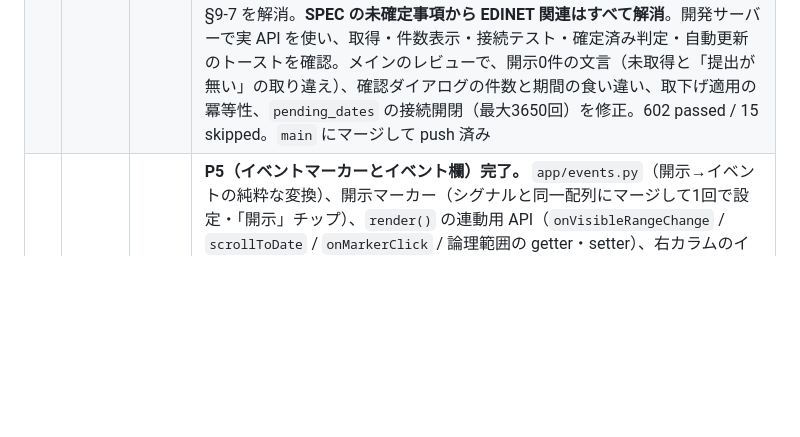
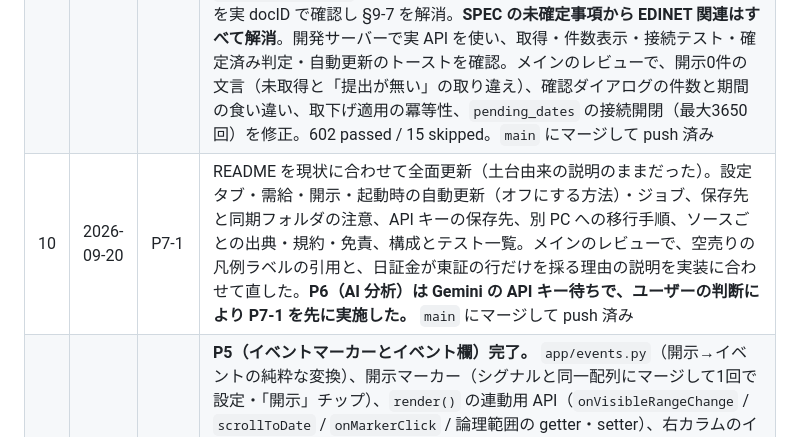
Before and after one commit to satsuki19980613/Chronos-Chart, a Markdown page: docs/PLAN.md, the part around one of its changes. Rendered like a GitHub page; blank space fills up the shorter version.

Commit message:
PLAN: P7-1 完了をセッションログとリポジトリ状態に反映
Co-Authored-By: Claude Opus 5 <noreply@anthropic.com>

```diff
--- a/docs/PLAN.md
+++ b/docs/PLAN.md
@@ -206,6 +206,7 @@
 | 2 | 2026-09-20 | P0-4 | fable による設計レビュー（重大4・中12・軽微5・提案3）。一次情報と同梱ライブラリで事実確認し、土台のテスト 252 passed を確認。ユーザーが推奨案をすべて承認し、**起動時の自動更新**を追加要望。SPEC/PLAN を 1.1 に更新、RESEARCH/DESIGN に訂正表を追加。タスクは 38 → 43。別 PC への移行手順を SPEC §2.1.4 に追加。ユーザーが全体を承認し、コミットして `main` にマージ、`origin` に push（P0-5）。push 時に GitHub のメール保護で拒否されたため、未 push の4コミットの作者メールを noreply アドレスに書き換えた（内容は不変） |
 | 3 | 2026-09-20 | P0-5, P0-6, P1-1〜P1-8 | push（GitHub のメール保護で拒否されたため未 push の4コミットの作者メールを noreply に書き換え）。NOTICE・CLAUDE.md・`.gitignore`。P1（基盤）を完了: 改名、依存追加、マイグレーション（DDL を含めてロールバックできるよう明示トランザクション化）、設定（keyring）、共通HTTPクライアント、ジョブ基盤、起動時の自動更新（株価）、設定タブ。開発は `.venv` で行う。337 passed。レビューの NOTICE 著作権年の指摘は誤りと判明し撤回。`main` にマージして push 済み |
 | 8 | 2026-09-20 | P4-1〜P4-6 | **P4（開示）完了。** EDINET クライアント・日次キャッシュ・突合・分類・UI・自動更新。ユーザーが API キーを取得し、資格情報ストア（設定タブ）に保存（`.env.local` は OneDrive とリポジトリに平文が残るため採らなかった）。**キー取得後に実データ30日分・5,123件で検証し、仕様の誤りを2つ発見**: (1) 取下げは元の書類にフラグが立つのではなく `docID` と `parentDocID` しか持たない空のスタブが後日現れる（旧仕様のままでは取下げを一度も検出できなかった。`scan_cache` を昇順処理にして引き当てる形に修正）、(2) `edinet_cache` は1年で約 2.5MB で、見積り「数十MB」は1桁大きかった。突合規則（350/360 は `issuerEdinetCode`、240〜320 は `subjectEdinetCode`）は実データと一致することを確認。閲覧ページの URL を実 docID で確認し §9-7 を解消。**SPEC の未確定事項から EDINET 関連はすべて解消**。開発サーバーで実 API を使い、取得・件数表示・接続テスト・確定済み判定・自動更新のトーストを確認。メインのレビューで、開示0件の文言（未取得と「提出が無い」の取り違え）、確認ダイアログの件数と期間の食い違い、取下げ適用の冪等性、`pending_dates` の接続開閉（最大3650回）を修正。602 passed / 15 skipped。`main` にマージして push 済み |
+| 10 | 2026-09-20 | P7-1 | README を現状に合わせて全面更新（土台由来の説明のままだった）。設定タブ・需給・開示・起動時の自動更新（オフにする方法）・ジョブ、保存先と同期フォルダの注意、API キーの保存先、別 PC への移行手順、ソースごとの出典・規約・免責、構成とテスト一覧。メインのレビューで、空売りの凡例ラベルの引用と、日証金が東証の行だけを採る理由の説明を実装に合わせて直した。**P6（AI 分析）は Gemini の API キー待ちで、ユーザーの判断により P7-1 を先に実施した。** `main` にマージして push 済み |
 | 9 | 2026-09-20 | P5-1〜P5-5 | **P5（イベントマーカーとイベント欄）完了。** `app/events.py`（開示→イベントの純粋な変換）、開示マーカー（シグナルと同一配列にマージして1回で設定・「開示」チップ）、`render()` の連動用 API（`onVisibleRangeChange` / `scrollToDate` / `onMarkerClick` / 論理範囲の getter・setter）、右カラムのイベント欄、マーカークリックでの行強調。Sonnet のサブエージェント3本（Python / チャート / 画面）で並行実装した。メインの判断で、**提出日がチャートの最初の足より前の開示はマーカーを出さない**ことを決めて SPEC に追記。SPEC §2.6 が求める提出事由（`reason`）が payload に無かったので `list_for_symbol` と `events.build` に追加。既存ユーザーの localStorage に新チップが入らない問題を、保存値に `knownOverlays`/`knownPanes` を持たせる移行で解決。メインのレビューで、イベント欄の空表示の分岐（取得済みかどうかを `fetched_days` だけで判断していた）と提出者名が空のときの「提出者: 」だけの行を直した。合成データの開発サーバーで通しで目視確認。660 passed / 15 skipped |
 | 7 | 2026-09-20 | P3-1〜P3-4 | 需給のチャート表示。payload（`chart.short` / `chart.taisyaku`）、空売りの階段線（`LWC.LineType.WithSteps`）、貸借の2本を**連続区間ごとに別シリーズ**にして欠測で切る（§9-2 を解消）、データなし時のチップ無効化。メインのレビューで、空売りのシリーズを SPEC どおり疎な点列に戻した（サブエージェントは据え置き済みの密配列を渡していた。凡例だけ据え置く形に分離）。合成データを入れた開発サーバーで、階段・据え置き・欠測の切れ目・チップ無効化を目視確認。**P3 完了**。446 passed / 15 skipped |
 | 6 | 2026-09-20 | P2-6, P2-7 | 取得UI（一括取得は `short_all` ジョブ・事前に所要時間を提示して確認・403/429 で即中止・連続3回の失敗で中止）と、起動時の自動更新への組み込み（日証金は既定で実行、空売りは `auto_update_short` がオンのときだけ。自動更新側の打ち切りは株価と同じ**連続2回**）。メインのレビューで、API 名を SPEC の `estimate_short_all` に統一し、日証金の要約に `None` が出る分岐を直した。**P2 完了**。440 passed / 15 skipped |
```
Also changed, not shown: other parts of docs/PLAN.md (+1 -1 lines).
